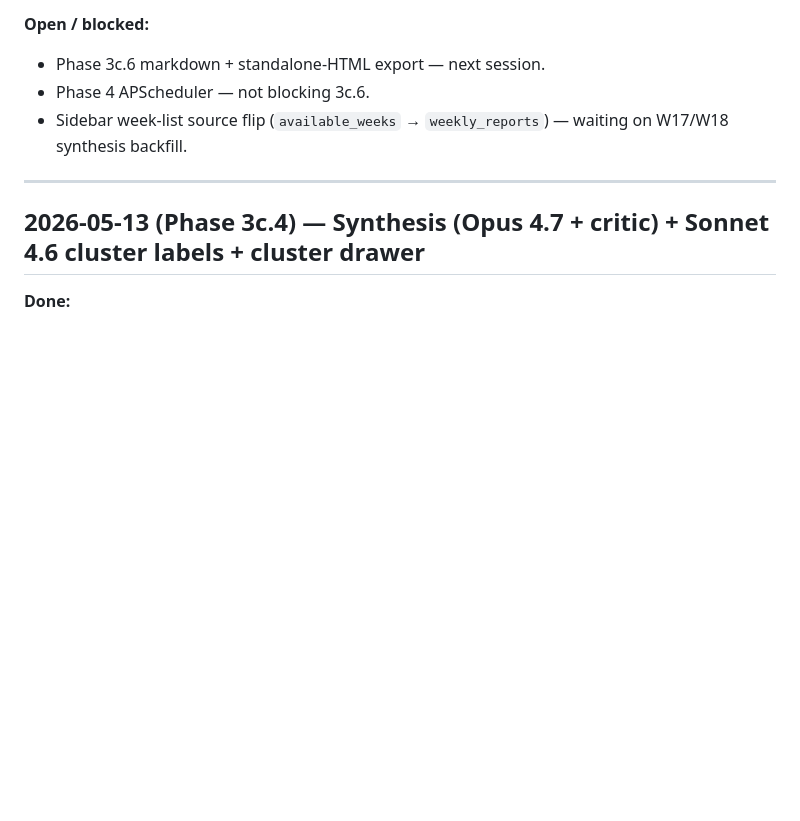
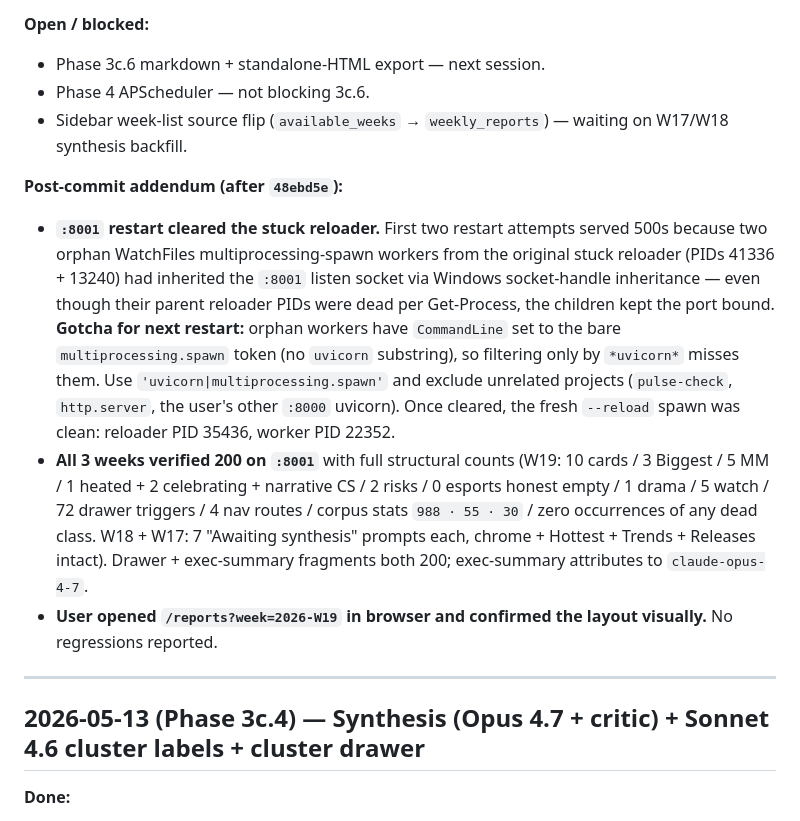
Before and after one commit to swarnimroot/gaming-chatter, a Markdown page: docs/SESSION_LOG.md, the part around the change. Rendered like a GitHub page; blank space fills up the shorter version.

Commit message:
docs: SESSION_LOG addendum — :8001 restart, orphan WatchFiles worker gotcha, visual QA pass
After commit 48ebd5e the stuck :8001 reloader was restarted; first two attempts
served 500s because two orphan multiprocessing-spawn workers (PIDs 41336 +
13240) had inherited the listen socket via Windows handle inheritance. Their
CommandLine doesn't contain 'uvicorn' (just the bare multiprocessing.spawn
token), so the earlier kill filter missed them. Fix: filter by
'uvicorn|multiprocessing.spawn'. Once cleared, fresh --reload spawn served all
3 weeks at 200 with correct structural counts; user confirmed layout visually.

Co-Authored-By: Claude Opus 4.7 (1M context) <noreply@anthropic.com>

```diff
--- a/docs/SESSION_LOG.md
+++ b/docs/SESSION_LOG.md
@@ -53,6 +53,11 @@ Append-only. Newest entries on top. Each entry: date, what was done, where we le
 - Phase 3c.6 markdown + standalone-HTML export — next session.
 - Phase 4 APScheduler — not blocking 3c.6.
 - Sidebar week-list source flip (`available_weeks` → `weekly_reports`) — waiting on W17/W18 synthesis backfill.
+
+**Post-commit addendum (after `48ebd5e`):**
+- **`:8001` restart cleared the stuck reloader.** First two restart attempts served 500s because two orphan WatchFiles multiprocessing-spawn workers from the original stuck reloader (PIDs 41336 + 13240) had inherited the `:8001` listen socket via Windows socket-handle inheritance — even though their parent reloader PIDs were dead per Get-Process, the children kept the port bound. **Gotcha for next restart:** orphan workers have `CommandLine` set to the bare `multiprocessing.spawn` token (no `uvicorn` substring), so filtering only by `*uvicorn*` misses them. Use `'uvicorn|multiprocessing.spawn'` and exclude unrelated projects (`pulse-check`, `http.server`, the user's other `:8000` uvicorn). Once cleared, the fresh `--reload` spawn was clean: reloader PID 35436, worker PID 22352.
+- **All 3 weeks verified 200 on `:8001`** with full structural counts (W19: 10 cards / 3 Biggest / 5 MM / 1 heated + 2 celebrating + narrative CS / 2 risks / 0 esports honest empty / 1 drama / 5 watch / 72 drawer triggers / 4 nav routes / corpus stats `988 · 55 · 30` / zero occurrences of any dead class. W18 + W17: 7 "Awaiting synthesis" prompts each, chrome + Hottest + Trends + Releases intact). Drawer + exec-summary fragments both 200; exec-summary attributes to `claude-opus-4-7`.
+- **User opened `/reports?week=2026-W19` in browser and confirmed the layout visually.** No regressions reported.
 
 ---
 
```
